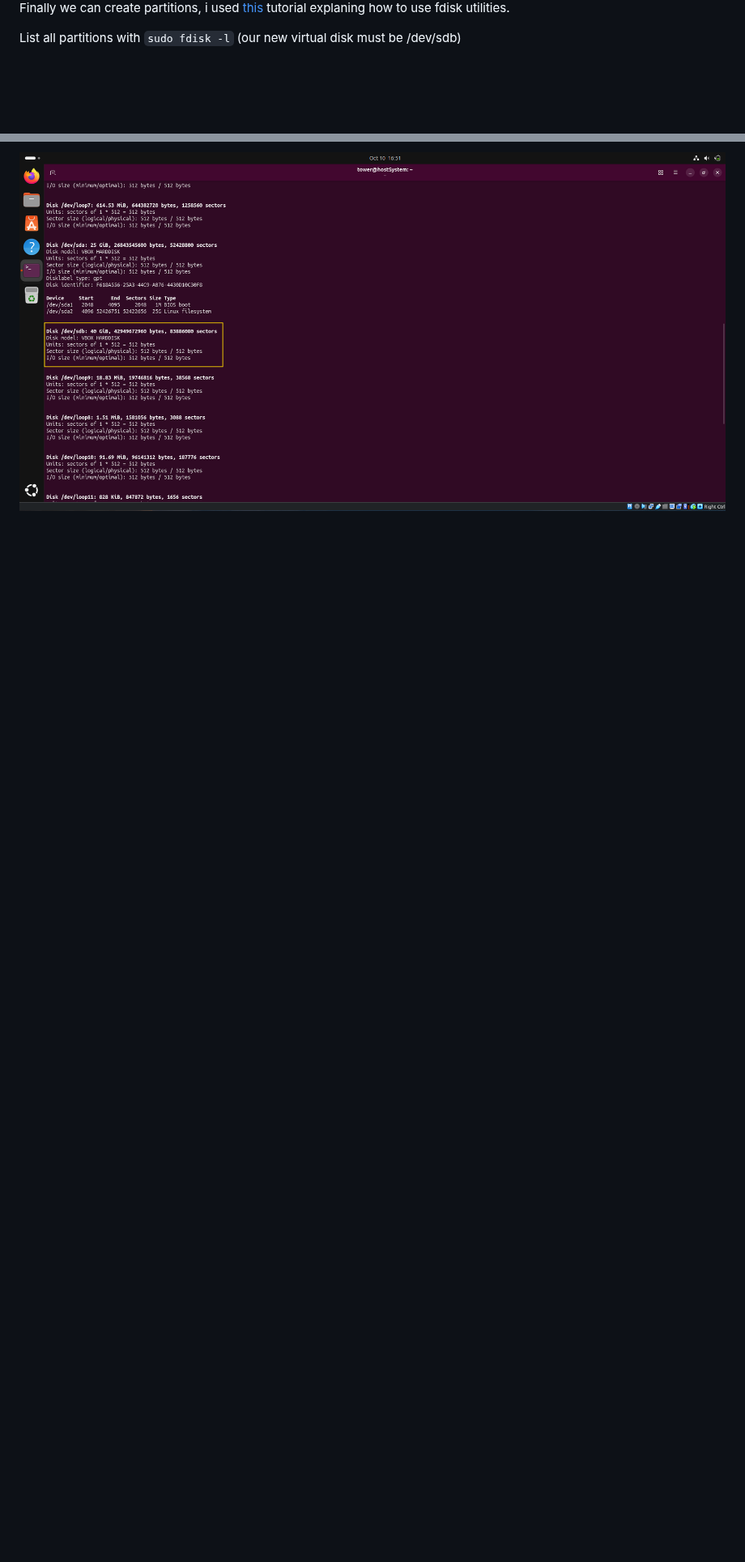
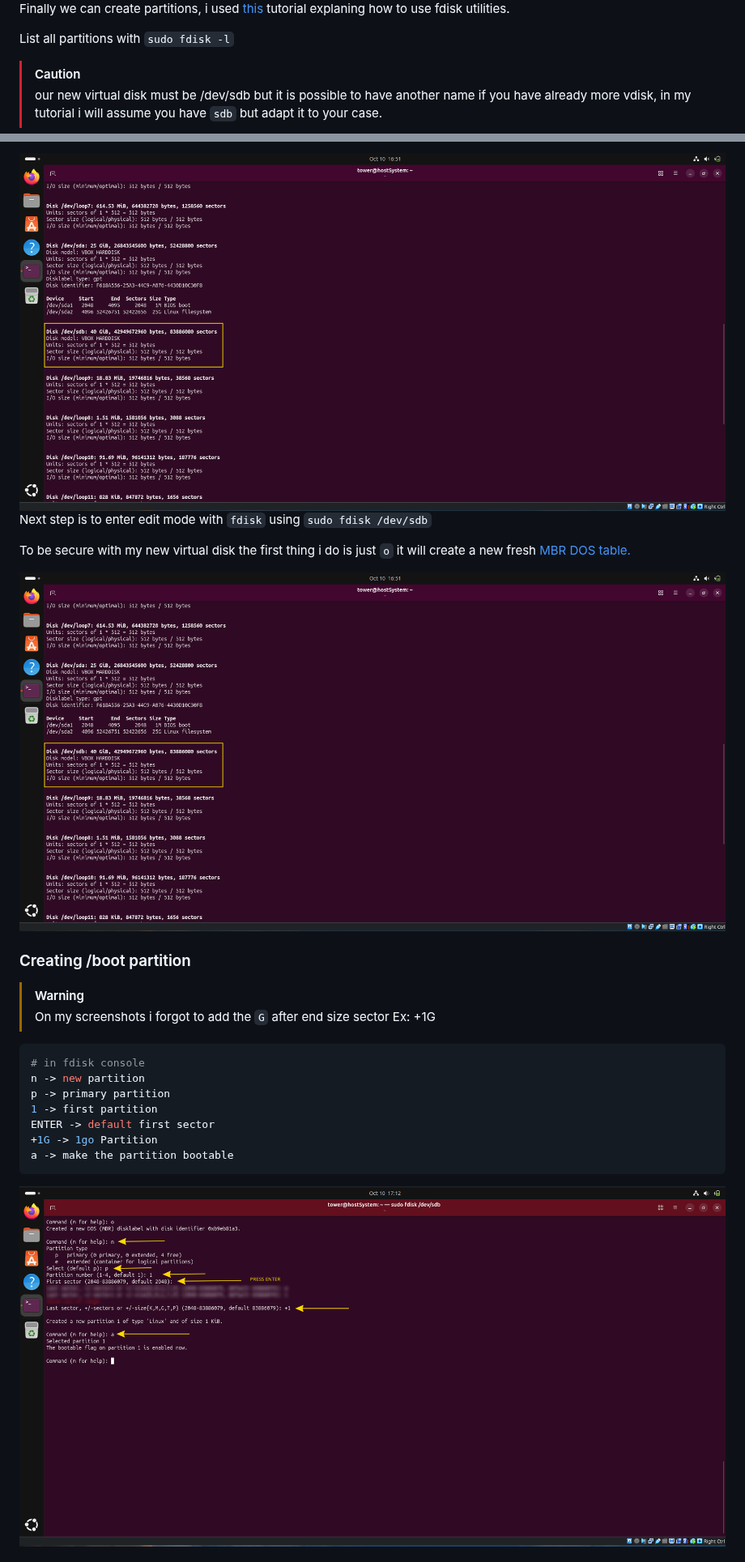
Before and after one commit to ftTower/ft_linux, a Markdown page: documentation/tutorial.md, 2 parts joined by grey strips. Shown at 81% size. GitHub-like rendering; pictures changed too: documentation/images/part_createboot.png (added); blank space fills up the shorter version.

Commit message:
almost finish partitions creation and doc

````diff
--- a/documentation/tutorial.md
+++ b/documentation/tutorial.md
@@ -74,10 +74,39 @@ To facilitate the export of my LFS and the developpement practicity, i will crea
 
 Finally we can create partitions, i used [this](https://doc.ubuntu-fr.org/fdisk) tutorial explaning how to use fdisk utilities.
 
-List all partitions with `sudo fdisk -l` (our new virtual disk must be /dev/sdb)
+List all partitions with `sudo fdisk -l`
+
+> [!CAUTION]
+> our new virtual disk must be /dev/sdb but it is possible to have another name if you have already more vdisk, in my tutorial i will assume you have `sdb` but adapt it to your case.
 
 <div align="center">
   <img src="./images/part_showsdb.png"/>
 </div>
 
+Next step is to enter edit mode with `fdisk` using ```sudo fdisk /dev/sdb```
 
+To be secure with my new virtual disk the first thing i do is just `o` it will
+create a new fresh [MBR DOS table.](https://en.wikipedia.org/wiki/Master_boot_record)
+<div align="center">
+  <img src="./images/part_showsdb.png"/>
+</div>
+
+### Creating /boot partition
+
+> [!WARNING]
+> On my screenshots i forgot to add the `G` after end size sector
+> Ex: +1G
+
+```bash
+# in fdisk console
+n -> new partition
+p -> primary partition
+1 -> first partition
+ENTER -> default first sector
++1G -> 1go Partition
+a -> make the partition bootable
+```
+<div align="center">
+  <img src="./images/part_createboot.png"/>
+</div>
+
````
Also changed, not shown: other parts of documentation/tutorial.md (+52 -0 lines), documentation/images/part_createroot.png (added), documentation/images/part_createswap.png (added), documentation/images/part_fdisko.png (added).
